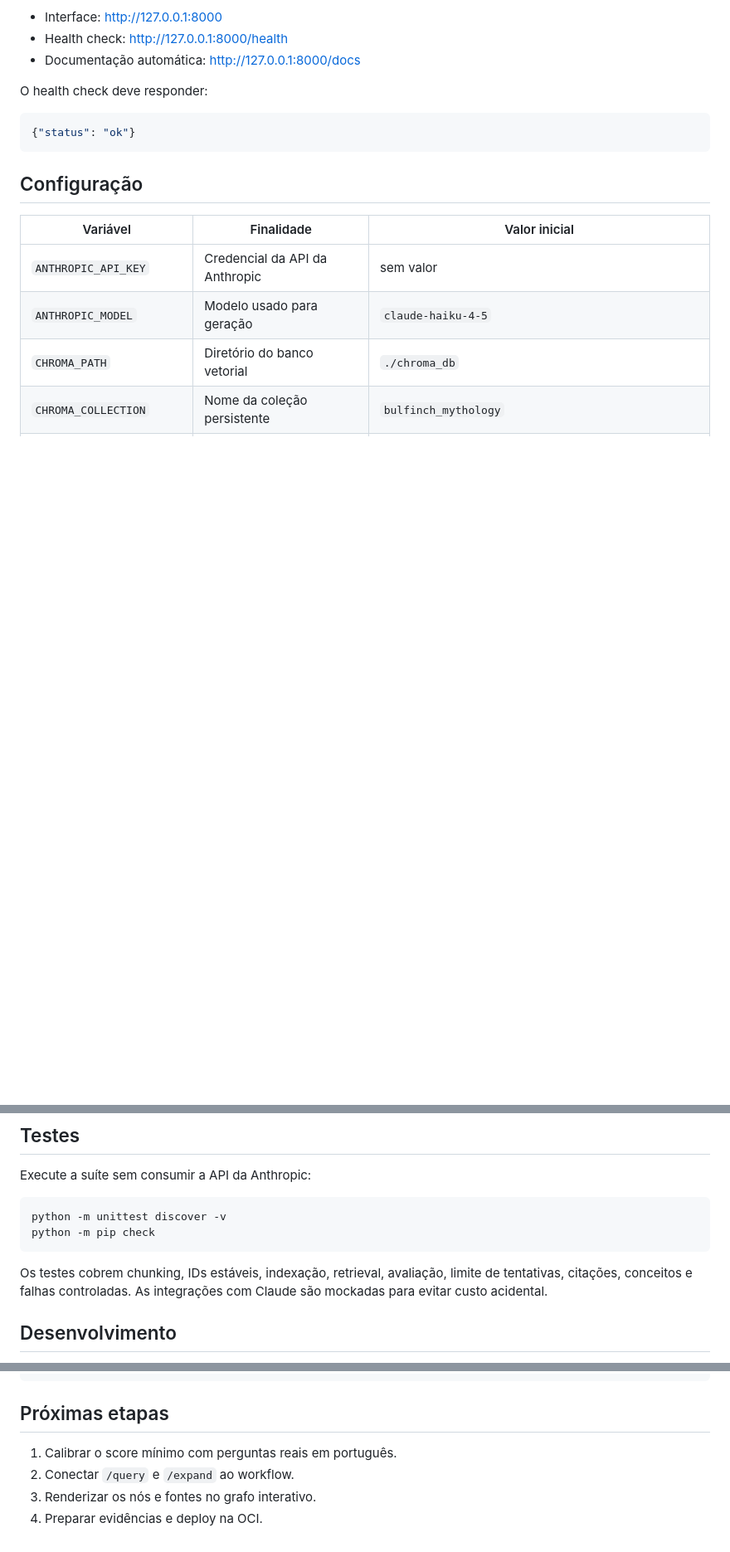
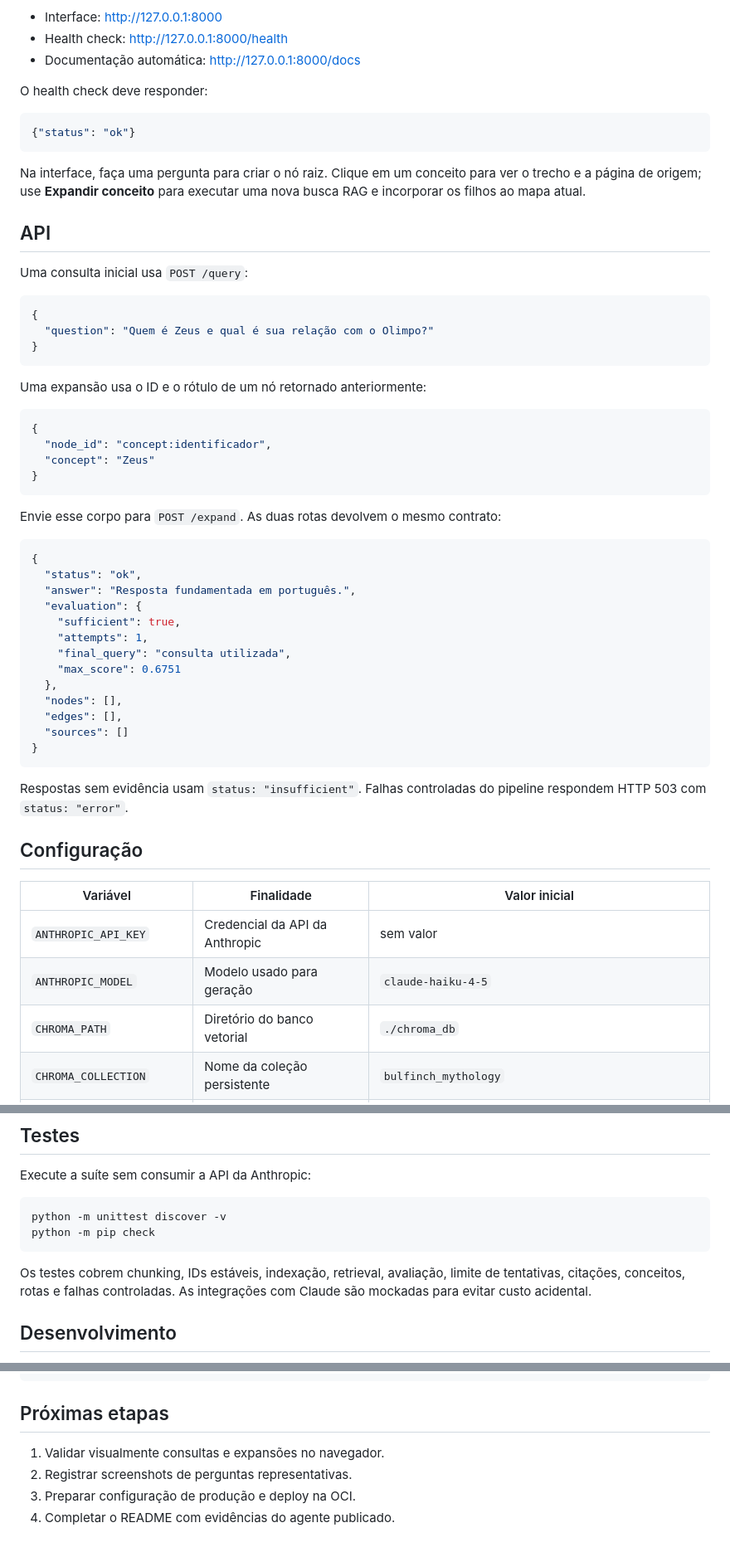
Before and after one commit to Dev-Russo/rag-mitologia, a Markdown page: README.md, 3 parts joined by grey strips. Shown at 83% size. GitHub-like rendering; blank space fills up the shorter version.

Commit message:
docs: documenta API e expansão do mapa

````diff
--- a/README.md
+++ b/README.md
@@ -115,6 +115,50 @@ O health check deve responder:
 {"status": "ok"}
 ```
 
+Na interface, faça uma pergunta para criar o nó raiz. Clique em um conceito para
+ver o trecho e a página de origem; use **Expandir conceito** para executar uma nova
+busca RAG e incorporar os filhos ao mapa atual.
+
+## API
+
+Uma consulta inicial usa `POST /query`:
+
+```json
+{
+  "question": "Quem é Zeus e qual é sua relação com o Olimpo?"
+}
+```
+
+Uma expansão usa o ID e o rótulo de um nó retornado anteriormente:
+
+```json
+{
+  "node_id": "concept:identificador",
+  "concept": "Zeus"
+}
+```
+
+Envie esse corpo para `POST /expand`. As duas rotas devolvem o mesmo contrato:
+
+```json
+{
+  "status": "ok",
+  "answer": "Resposta fundamentada em português.",
+  "evaluation": {
+    "sufficient": true,
+    "attempts": 1,
+    "final_query": "consulta utilizada",
+    "max_score": 0.6751
+  },
+  "nodes": [],
+  "edges": [],
+  "sources": []
+}
+```
+
+Respostas sem evidência usam `status: "insufficient"`. Falhas controladas do
+pipeline respondem HTTP 503 com `status: "error"`.
+
 ## Configuração
 
 | Variável | Finalidade | Valor inicial |
@@ -184,8 +228,8 @@ python -m pip check
 ```
 
 Os testes cobrem chunking, IDs estáveis, indexação, retrieval, avaliação, limite
-de tentativas, citações, conceitos e falhas controladas. As integrações com Claude
-são mockadas para evitar custo acidental.
+de tentativas, citações, conceitos, rotas e falhas controladas. As integrações com
+Claude são mockadas para evitar custo acidental.
 
 ## Desenvolvimento
 
@@ -204,7 +248,7 @@ chore: atualiza dependências do projeto
 
 ## Próximas etapas
 
-1. Calibrar o score mínimo com perguntas reais em português.
-2. Conectar `/query` e `/expand` ao workflow.
-3. Renderizar os nós e fontes no grafo interativo.
-4. Preparar evidências e deploy na OCI.
+1. Validar visualmente consultas e expansões no navegador.
+2. Registrar screenshots de perguntas representativas.
+3. Preparar configuração de produção e deploy na OCI.
+4. Completar o README com evidências do agente publicado.
````
